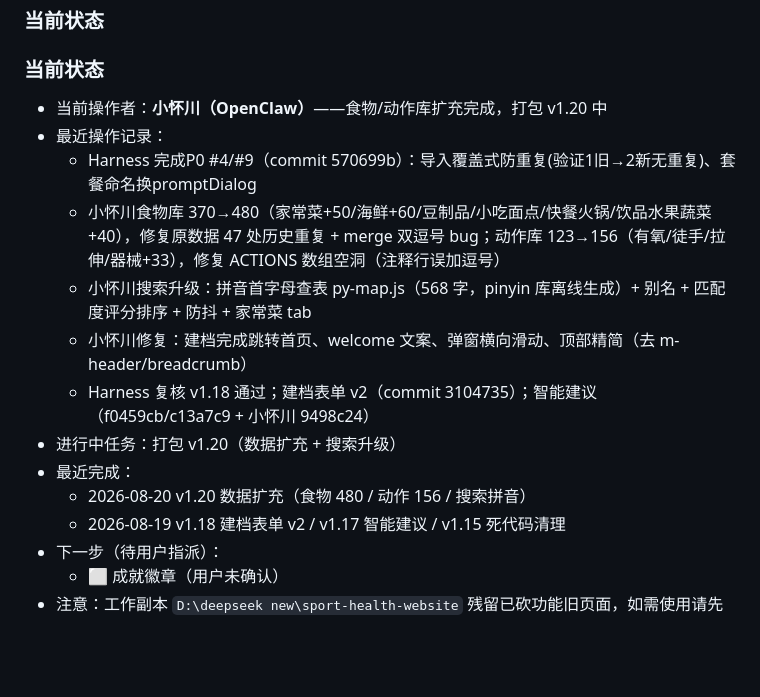
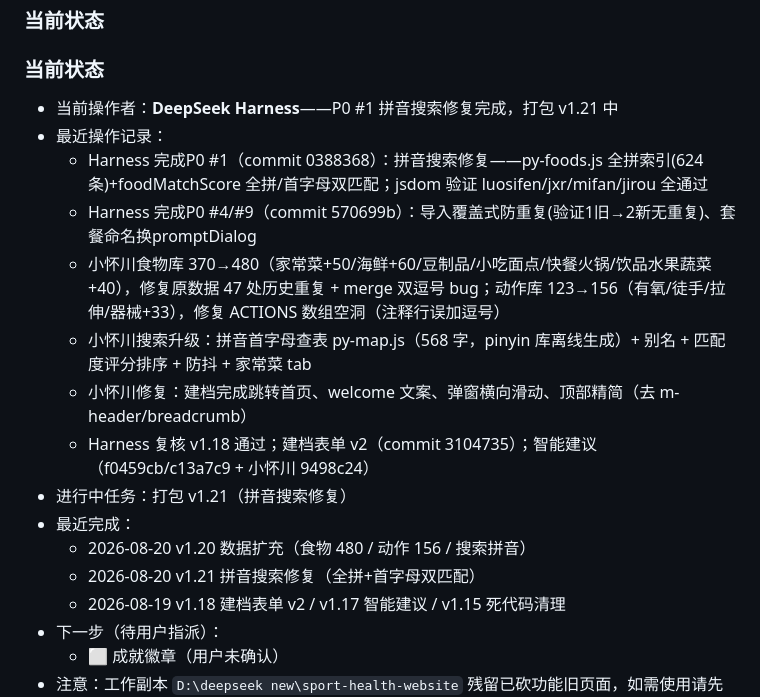
Before and after one commit to pillish1/health-chn, a Markdown page: PROJECT_STATE.md, the part around the change. GitHub-like rendering; blank space fills up the shorter version.

Commit message:
chore: 交接注册 - Harness 完成 P0 #1 拼音搜索修复

```diff
--- a/PROJECT_STATE.md
+++ b/PROJECT_STATE.md
@@ -73,16 +73,18 @@
 
 ### 当前状态
 ### 当前状态
-- 当前操作者：**小怀川（OpenClaw）**——食物/动作库扩充完成，打包 v1.20 中
+- 当前操作者：**DeepSeek Harness**——P0 #1 拼音搜索修复完成，打包 v1.21 中
 - 最近操作记录：
+  - Harness 完成P0 #1（commit 0388368）：拼音搜索修复——py-foods.js 全拼索引(624条)+foodMatchScore 全拼/首字母双匹配；jsdom 验证 luosifen/jxr/mifan/jirou 全通过
   - Harness 完成P0 #4/#9（commit 570699b）：导入覆盖式防重复(验证1旧→2新无重复)、套餐命名换promptDialog
   - 小怀川食物库 370→480（家常菜+50/海鲜+60/豆制品/小吃面点/快餐火锅/饮品水果蔬菜+40），修复原数据 47 处历史重复 + merge 双逗号 bug；动作库 123→156（有氧/徒手/拉伸/器械+33），修复 ACTIONS 数组空洞（注释行误加逗号）
   - 小怀川搜索升级：拼音首字母查表 py-map.js（568 字，pinyin 库离线生成）+ 别名 + 匹配度评分排序 + 防抖 + 家常菜 tab
   - 小怀川修复：建档完成跳转首页、welcome 文案、弹窗横向滑动、顶部精简（去 m-header/breadcrumb）
   - Harness 复核 v1.18 通过；建档表单 v2（commit 3104735）；智能建议（f0459cb/c13a7c9 + 小怀川 9498c24）
-- 进行中任务：打包 v1.20（数据扩充 + 搜索升级）
+- 进行中任务：打包 v1.21（拼音搜索修复）
 - 最近完成：
   - 2026-08-20 v1.20 数据扩充（食物 480 / 动作 156 / 搜索拼音）
+  - 2026-08-20 v1.21 拼音搜索修复（全拼+首字母双匹配）
   - 2026-08-19 v1.18 建档表单 v2 / v1.17 智能建议 / v1.15 死代码清理
 - 下一步（待用户指派）：
   - ⬜ 成就徽章（用户未确认）
```
